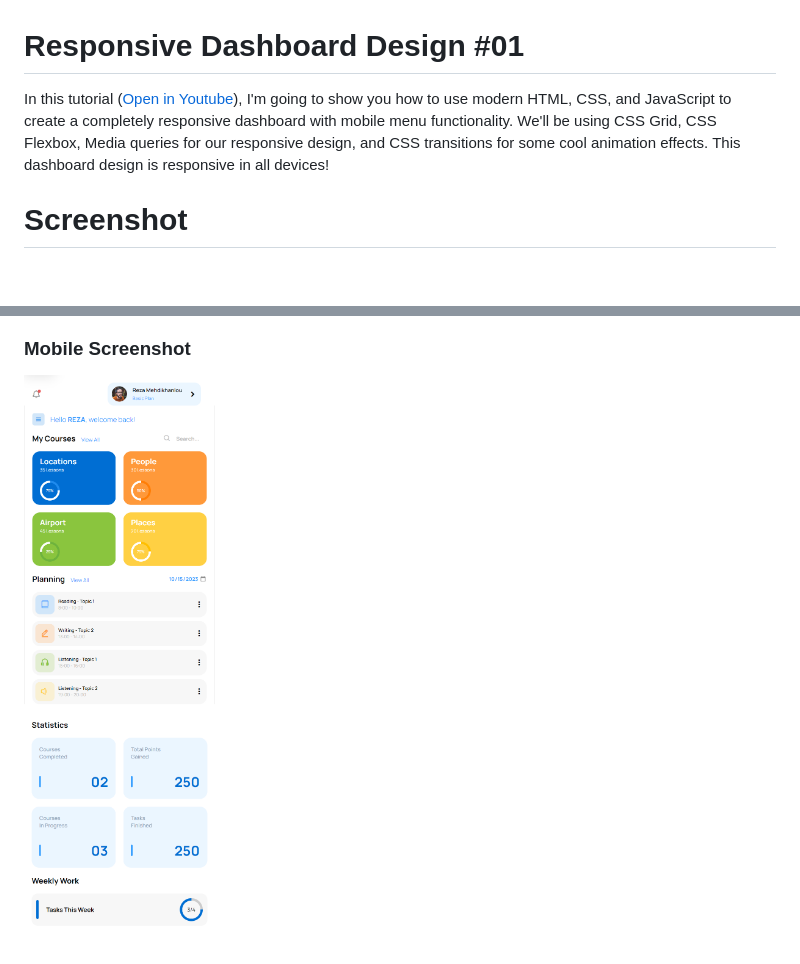
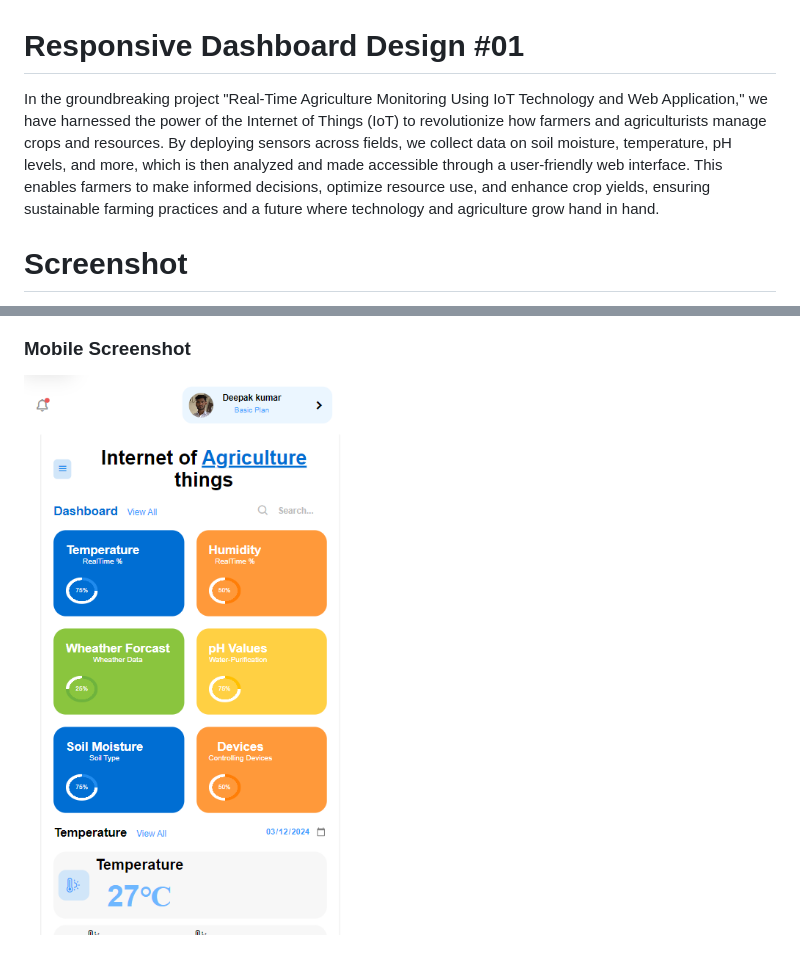
Before and after one commit to AnuragSaran/AgricultureMonitoring, a Markdown page: README.md, 2 parts joined by grey strips. GitHub-like rendering; pictures changed too: Phone.png (added), screenshot-2.png (deleted); blank space fills up the shorter version.

```diff
--- a/README.md
+++ b/README.md
@@ -1,5 +1,5 @@
 # Responsive Dashboard Design #01
-In this tutorial ([Open in Youtube](https://youtu.be/KMWZB-MD8LQ)),  I'm going to show you how to use modern HTML, CSS, and JavaScript to create a completely responsive dashboard with mobile menu functionality. We'll be using CSS Grid, CSS Flexbox, Media queries for our responsive design, and CSS  transitions for some cool animation effects. This dashboard design is responsive in all devices!
+In the groundbreaking project "Real-Time Agriculture Monitoring Using IoT Technology and Web Application," we have harnessed the power of the Internet of Things (IoT) to revolutionize how farmers and agriculturists manage crops and resources. By deploying sensors across fields, we collect data on soil moisture, temperature, pH levels, and more, which is then analyzed and made accessible through a user-friendly web interface. This enables farmers to make informed decisions, optimize resource use, and enhance crop yields, ensuring sustainable farming practices and a future where technology and agriculture grow hand in hand.
 
 # Screenshot
 Here we have project screenshot :
@@ -8,3 +9,3 @@ Here we have project screenshot :
 
 ### Mobile Screenshot
-![screenshot2](screenshot-2.png)
+![screenshot2](Phone.png)
```
Also changed, not shown: other parts of README.md (+2 -1 lines), Desktop1.png (added), desktop2.png (added), screenshot-1.png (deleted), 3 other files.
